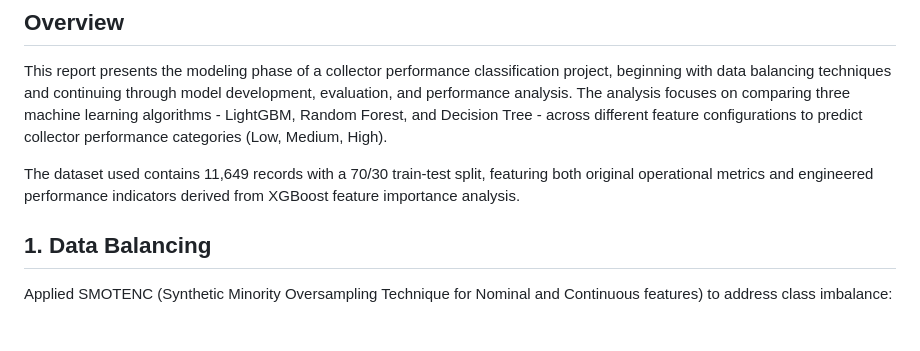
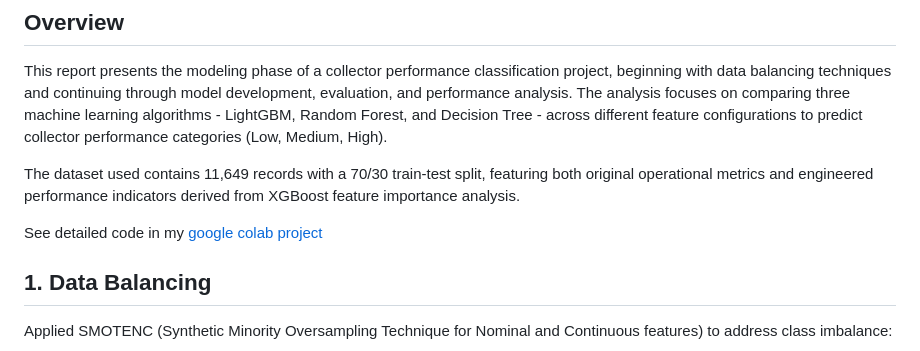
Before and after one commit to najeep24/debt-collector-performance-analysis, a Markdown page: docs/04-modelling-evaluation-report.md, the part around the change. Drawn GitHub-style; blank space fills up the shorter version.

```diff
--- a/docs/04-modelling-evaluation-report.md
+++ b/docs/04-modelling-evaluation-report.md
@@ -5,6 +5,8 @@
 This report presents the modeling phase of a collector performance classification project, beginning with data balancing techniques and continuing through model development, evaluation, and performance analysis. The analysis focuses on comparing three machine learning algorithms - LightGBM, Random Forest, and Decision Tree - across different feature configurations to predict collector performance categories (Low, Medium, High).
 
 The dataset used contains 11,649 records with a 70/30 train-test split, featuring both original operational metrics and engineered performance indicators derived from XGBoost feature importance analysis.
+
+See detailed code in my [google colab project](https://colab.research.google.com/drive/1_flqHYiEWnCanOyWrpKaKtIsaLFpELhW?usp=sharing)
 
 ## 1. Data Balancing
 
```
